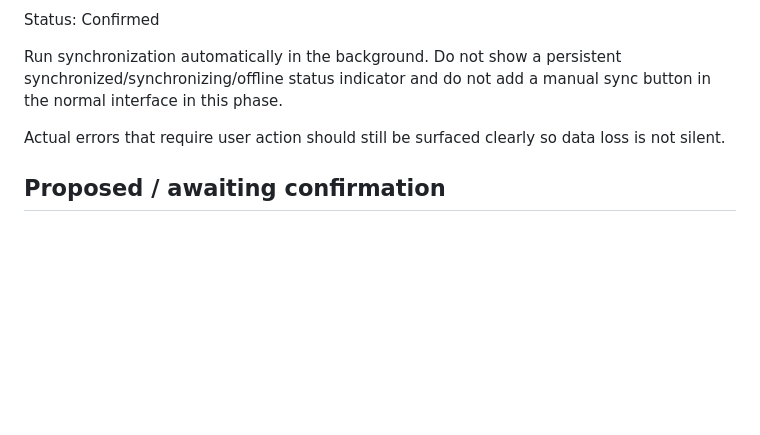
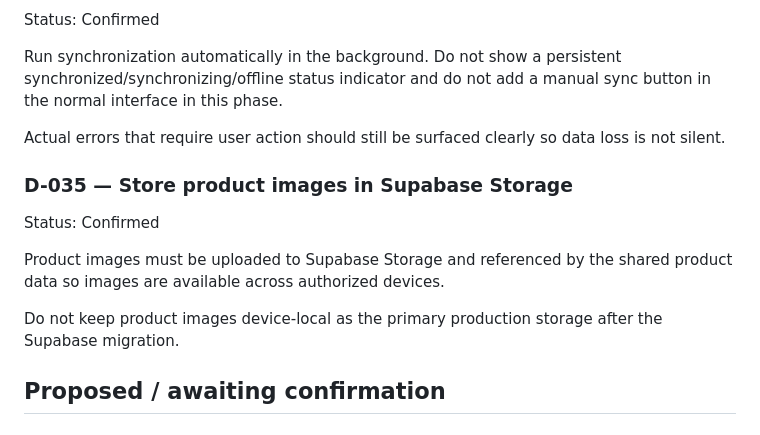
Before and after one commit to AM-naguib/5areta, a Markdown page: docs/DECISIONS.md, the part around the change. Rendered like a GitHub page; blank space fills up the shorter version.

Commit message:
Record product images in Supabase Storage

```diff
--- a/docs/DECISIONS.md
+++ b/docs/DECISIONS.md
@@ -226,6 +226,13 @@ Run synchronization automatically in the background. Do not show a persistent sy
 
 Actual errors that require user action should still be surfaced clearly so data loss is not silent.
 
+### D-035 — Store product images in Supabase Storage
+Status: Confirmed
+
+Product images must be uploaded to Supabase Storage and referenced by the shared product data so images are available across authorized devices.
+
+Do not keep product images device-local as the primary production storage after the Supabase migration.
+
 ## Proposed / awaiting confirmation
 
 ### D-010 — Accounting for purchases
```
